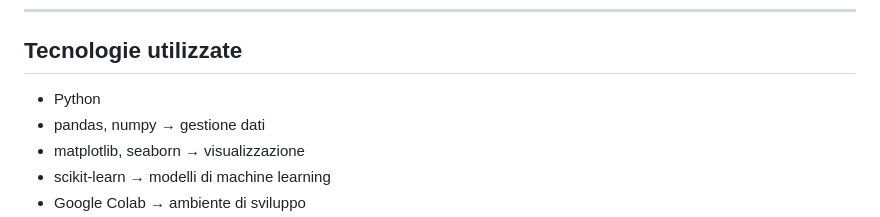
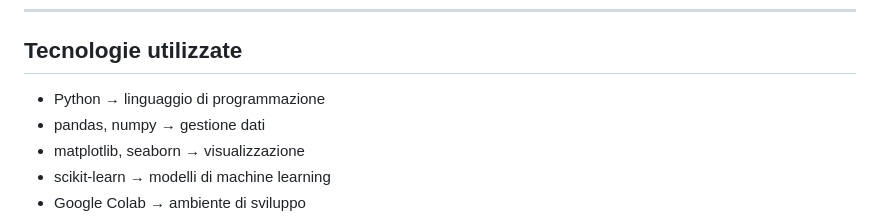
Before and after one commit to Asiamilan-23/employee-attrition-analysis, a Markdown page: README.md, the part around the change. Drawn GitHub-style.

Commit message:
Clarify Python description in README
Clarified the description of the Python programming language in the technologies used section.

```diff
--- a/README.md
+++ b/README.md
@@ -38,7 +38,7 @@ L’obiettivo del progetto è analizzare e prevedere il fenomeno dell’**attrit
 
 ---
 ## Tecnologie utilizzate
-- Python
+- Python → linguaggio di programmazione
 - pandas, numpy → gestione dati
 - matplotlib, seaborn → visualizzazione
 - scikit-learn → modelli di machine learning
```
